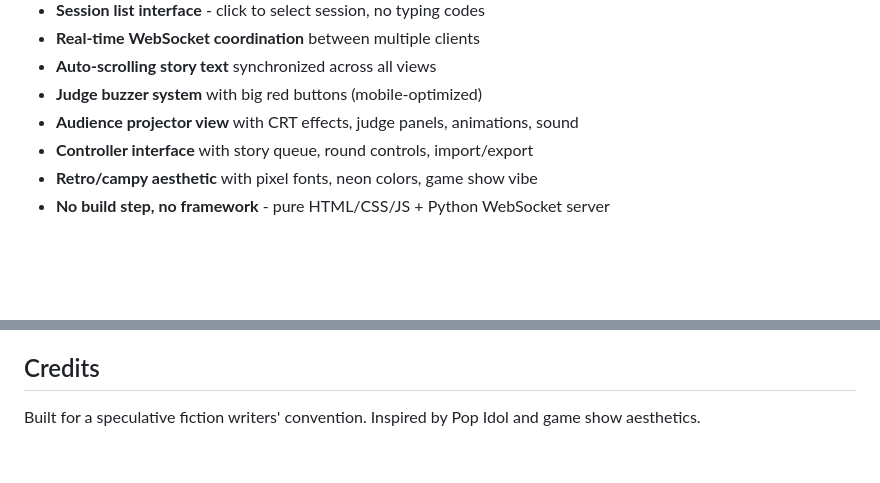
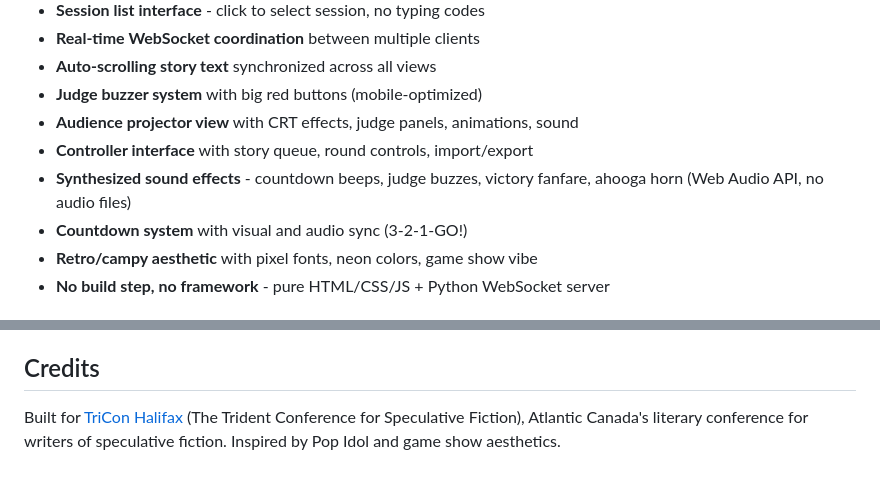
Before and after one commit to martysteer/SpecIdol, a Markdown page: README.md, 2 parts joined by grey strips. Rendered like a GitHub page; blank space fills up the shorter version.

Commit message:
Update README with sound features and TriCon Halifax credit
Co-Authored-By: Claude Opus 4.6 <noreply@anthropic.com>

```diff
--- a/README.md
+++ b/README.md
@@ -12,6 +12,8 @@ A live "Pop Idol for writers" web application for speculative fiction convention
 - **Judge buzzer system** with big red buttons (mobile-optimized)
 - **Audience projector view** with CRT effects, judge panels, animations, sound
 - **Controller interface** with story queue, round controls, import/export
+- **Synthesized sound effects** - countdown beeps, judge buzzes, victory fanfare, ahooga horn (Web Audio API, no audio files)
+- **Countdown system** with visual and audio sync (3-2-1-GO!)
 - **Retro/campy aesthetic** with pixel fonts, neon colors, game show vibe
 - **No build step, no framework** - pure HTML/CSS/JS + Python WebSocket server
 
@@ -146,4 +148,4 @@ https://anticapitalist.software/
 
 ## Credits
 
-Built for a speculative fiction writers' convention. Inspired by Pop Idol and game show aesthetics.
+Built for [TriCon Halifax](https://tricon-halifax.com/) (The Trident Conference for Speculative Fiction), Atlantic Canada's literary conference for writers of speculative fiction. Inspired by Pop Idol and game show aesthetics.
```
